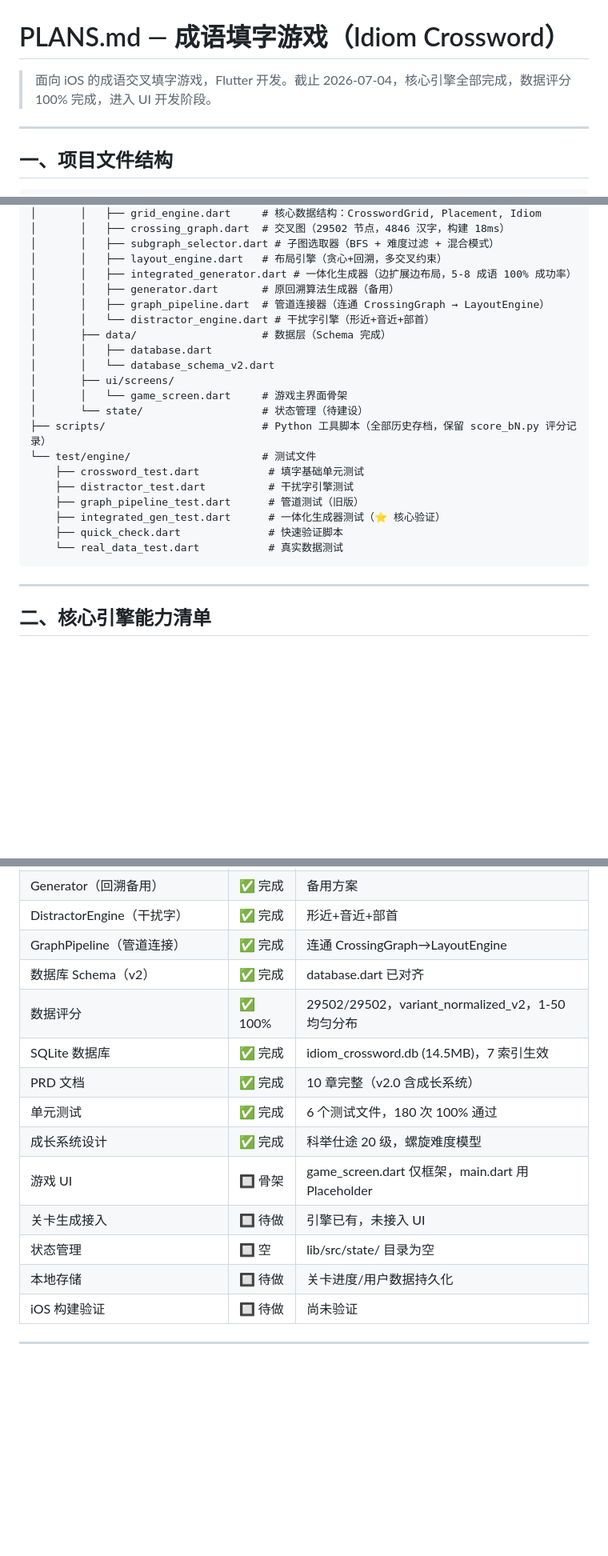
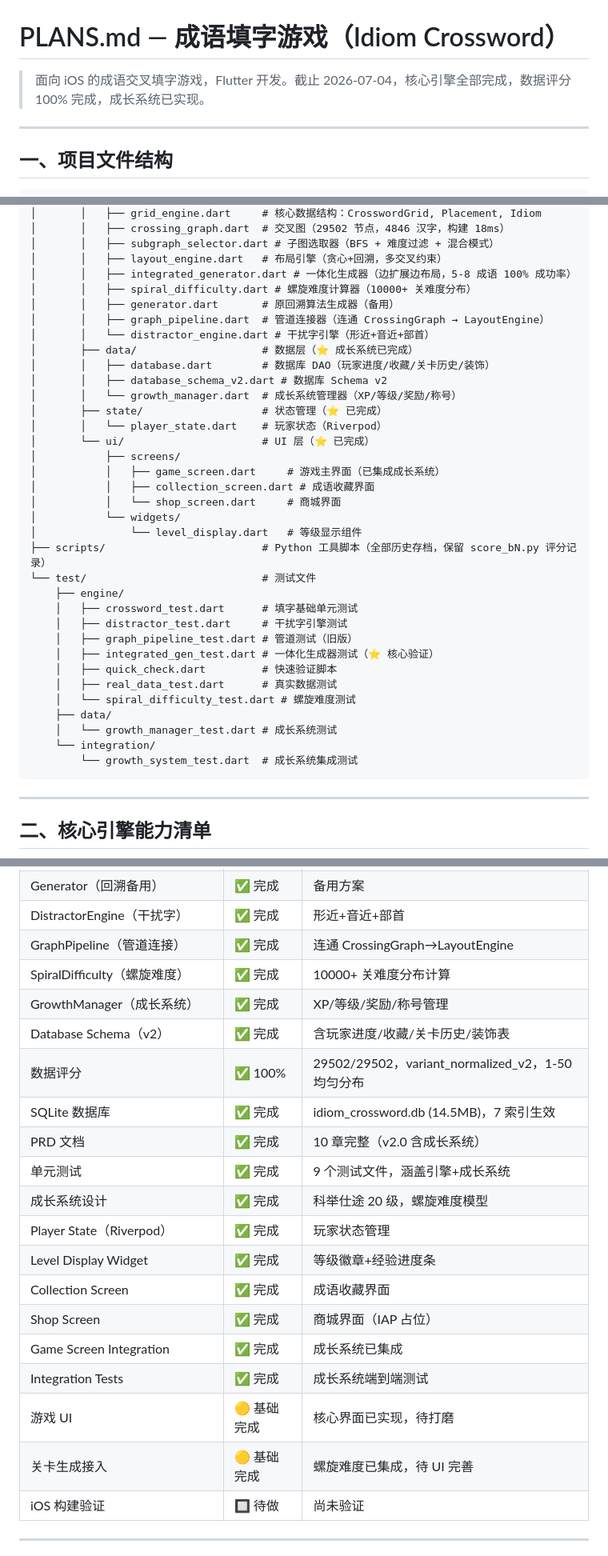
Before and after one commit to warrior2005/idiom_crossword, a Markdown page: PLANS.md, 3 parts joined by grey strips. Shown at 80% size. GitHub-like rendering; blank space fills up the shorter version.

Commit message:
docs: update project documentation with growth system completion

````diff
--- a/PLANS.md
+++ b/PLANS.md
@@ -1,6 +1,6 @@
 # PLANS.md — 成语填字游戏（Idiom Crossword）
 
-> 面向 iOS 的成语交叉填字游戏，Flutter 开发。截止 2026-07-04，核心引擎全部完成，数据评分 100% 完成，进入 UI 开发阶段。
+> 面向 iOS 的成语交叉填字游戏，Flutter 开发。截止 2026-07-04，核心引擎全部完成，数据评分 100% 完成，成长系统已实现。
 
 ---
 
@@ -25,23 +25,37 @@ idiom_crossword/
 │       │   ├── subgraph_selector.dart # 子图选取器（BFS + 难度过滤 + 混合模式）
 │       │   ├── layout_engine.dart   # 布局引擎（贪心+回溯，多交叉约束）
 │       │   ├── integrated_generator.dart # 一体化生成器（边扩展边布局，5-8 成语 100% 成功率）
+│       │   ├── spiral_difficulty.dart # 螺旋难度计算器（10000+ 关难度分布）
 │       │   ├── generator.dart       # 原回溯算法生成器（备用）
 │       │   ├── graph_pipeline.dart  # 管道连接器（连通 CrossingGraph → LayoutEngine）
 │       │   └── distractor_engine.dart # 干扰字引擎（形近+音近+部首）
-│       ├── data/                    # 数据层（Schema 完成）
-│       │   ├── database.dart
-│       │   └── database_schema_v2.dart
-│       ├── ui/screens/
-│       │   └── game_screen.dart     # 游戏主界面骨架
-│       └── state/                   # 状态管理（待建设）
+│       ├── data/                    # 数据层（⭐ 成长系统已完成）
+│       │   ├── database.dart        # 数据库 DAO（玩家进度/收藏/关卡历史/装饰）
+│       │   ├── database_schema_v2.dart # 数据库 Schema v2
+│       │   └── growth_manager.dart  # 成长系统管理器（XP/等级/奖励/称号）
+│       ├── state/                   # 状态管理（⭐ 已完成）
+│       │   └── player_state.dart    # 玩家状态（Riverpod）
+│       └── ui/                      # UI 层（⭐ 已完成）
+│           ├── screens/
+│           │   ├── game_screen.dart     # 游戏主界面（已集成成长系统）
+│           │   ├── collection_screen.dart # 成语收藏界面
+│           │   └── shop_screen.dart     # 商城界面
+│           └── widgets/
+│               └── level_display.dart   # 等级显示组件
 ├── scripts/                         # Python 工具脚本（全部历史存档，保留 score_bN.py 评分记录）
-└── test/engine/                     # 测试文件
-    ├── crossword_test.dart           # 填字基础单元测试
-    ├── distractor_test.dart          # 干扰字引擎测试
-    ├── graph_pipeline_test.dart      # 管道测试（旧版）
-    ├── integrated_gen_test.dart      # 一体化生成器测试（⭐ 核心验证）
-    ├── quick_check.dart              # 快速验证脚本
-    └── real_data_test.dart           # 真实数据测试
+└── test/                            # 测试文件
+    ├── engine/
+    │   ├── crossword_test.dart      # 填字基础单元测试
+    │   ├── distractor_test.dart     # 干扰字引擎测试
+    │   ├── graph_pipeline_test.dart # 管道测试（旧版）
+    │   ├── integrated_gen_test.dart # 一体化生成器测试（⭐ 核心验证）
+    │   ├── quick_check.dart         # 快速验证脚本
+    │   ├── real_data_test.dart      # 真实数据测试
+    │   └── spiral_difficulty_test.dart # 螺旋难度测试
+    ├── data/
+    │   └── growth_manager_test.dart # 成长系统测试
+    └── integration/
+        └── growth_system_test.dart  # 成长系统集成测试
 ```
 
 ---
@@ -179,16 +193,22 @@ idiom_crossword/
 | Generator（回溯备用） | ✅ 完成 | 备用方案 |
 | DistractorEngine（干扰字） | ✅ 完成 | 形近+音近+部首 |
 | GraphPipeline（管道连接） | ✅ 完成 | 连通 CrossingGraph→LayoutEngine |
-| 数据库 Schema（v2） | ✅ 完成 | database.dart 已对齐 |
+| SpiralDifficulty（螺旋难度） | ✅ 完成 | 10000+ 关难度分布计算 |
+| GrowthManager（成长系统） | ✅ 完成 | XP/等级/奖励/称号管理 |
+| Database Schema（v2） | ✅ 完成 | 含玩家进度/收藏/关卡历史/装饰表 |
 | 数据评分 | ✅ 100% | 29502/29502，variant_normalized_v2，1-50 均匀分布 |
 | SQLite 数据库 | ✅ 完成 | idiom_crossword.db (14.5MB)，7 索引生效 |
 | PRD 文档 | ✅ 完成 | 10 章完整（v2.0 含成长系统） |
-| 单元测试 | ✅ 完成 | 6 个测试文件，180 次 100% 通过 |
+| 单元测试 | ✅ 完成 | 9 个测试文件，涵盖引擎+成长系统 |
 | 成长系统设计 | ✅ 完成 | 科举仕途 20 级，螺旋难度模型 |
-| 游戏 UI | 🔲 骨架 | game_screen.dart 仅框架，main.dart 用 Placeholder |
-| 关卡生成接入 | 🔲 待做 | 引擎已有，未接入 UI |
-| 状态管理 | 🔲 空 | lib/src/state/ 目录为空 |
-| 本地存储 | 🔲 待做 | 关卡进度/用户数据持久化 |
+| Player State（Riverpod） | ✅ 完成 | 玩家状态管理 |
+| Level Display Widget | ✅ 完成 | 等级徽章+经验进度条 |
+| Collection Screen | ✅ 完成 | 成语收藏界面 |
+| Shop Screen | ✅ 完成 | 商城界面（IAP 占位） |
+| Game Screen Integration | ✅ 完成 | 成长系统已集成 |
+| Integration Tests | ✅ 完成 | 成长系统端到端测试 |
+| 游戏 UI | 🟡 基础完成 | 核心界面已实现，待打磨 |
+| 关卡生成接入 | 🟡 基础完成 | 螺旋难度已集成，待 UI 完善 |
 | iOS 构建验证 | 🔲 待做 | 尚未验证 |
 
 ---
````
Also changed, not shown: other parts of PLANS.md (+25 -6 lines), PRD.md (+16 -15 lines).
